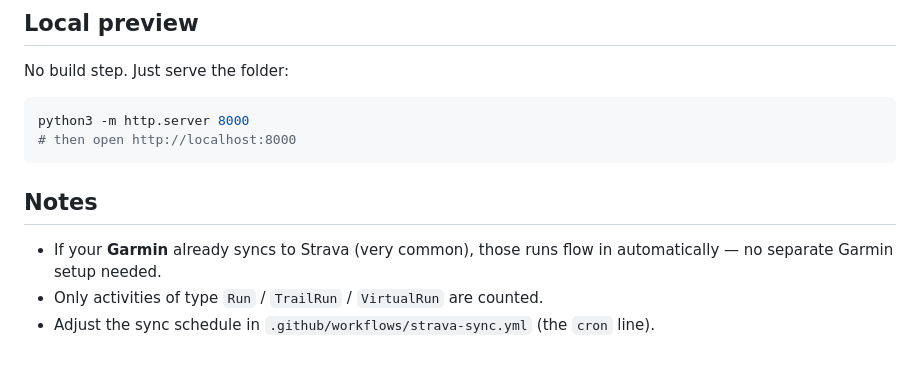
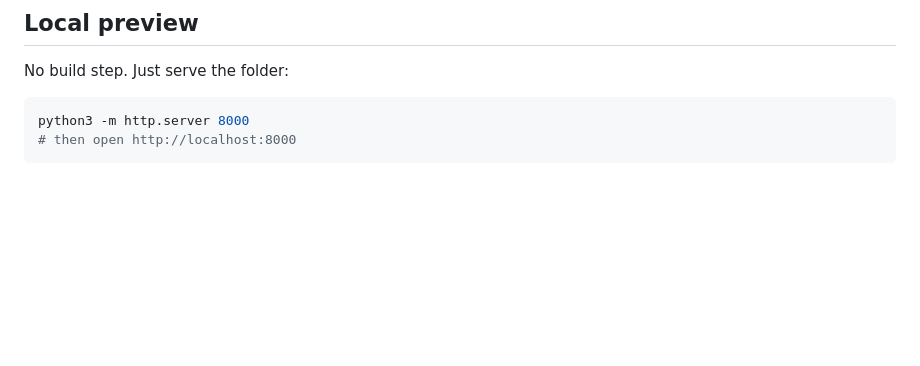
Before and after one commit to sneha8899/sneha-runs, a Markdown page: README.md, the part around one of its changes. Drawn GitHub-style; blank space fills up the shorter version.

````diff
--- a/README.md
+++ b/README.md
@@ -129,8 +87,3 @@ No build step. Just serve the folder:
 python3 -m http.server 8000
 # then open http://localhost:8000
 ```
-
-## Notes
-- If your **Garmin** already syncs to Strava (very common), those runs flow in automatically — no separate Garmin setup needed.
-- Only activities of type `Run` / `TrailRun` / `VirtualRun` are counted.
-- Adjust the sync schedule in `.github/workflows/strava-sync.yml` (the `cron` line).
````
Also changed, not shown: other parts of README.md (+2 -44 lines).
